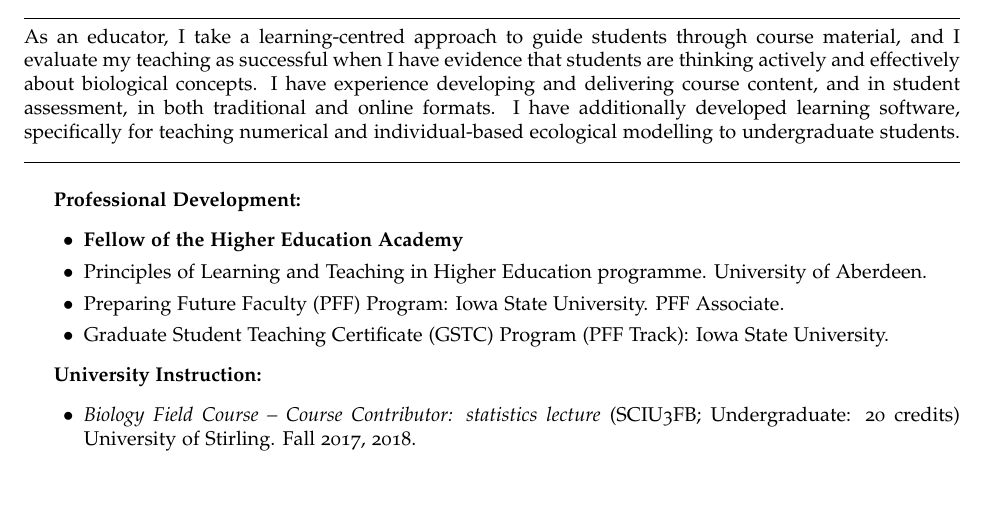
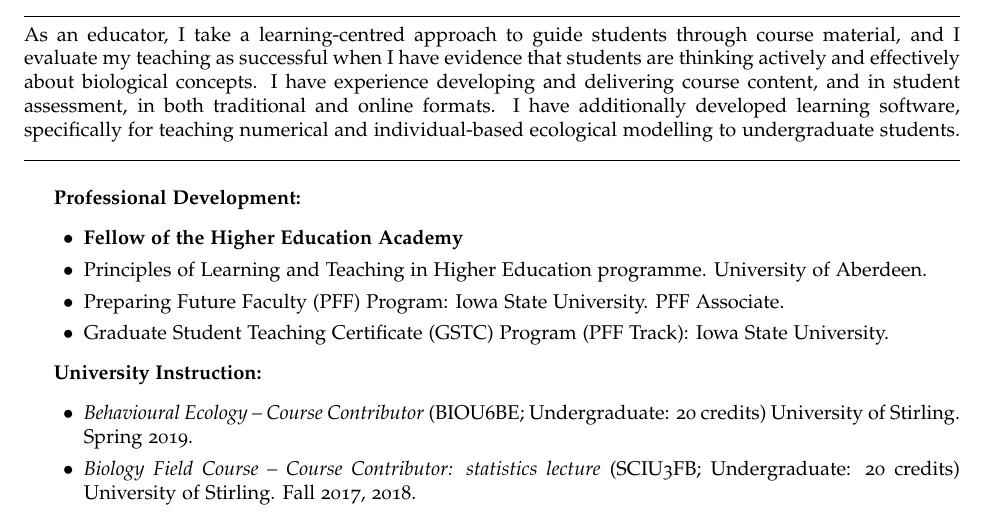
Before and after one commit to bradduthie/bradduthie.github.io, a LaTeX CV (DuthieCV.tex): part of page 3 of 7, cut so that both start at the same text, the shorter picture padded with empty space. Compiled offline with pdfLaTeX.

Commit message:
Add Behav Ecol

```diff
--- a/DuthieCV.tex
+++ b/DuthieCV.tex
@@ -250,6 +250,7 @@ As an educator, I take a learning-centred approach to guide students through cou
 
 \item {\bf University Instruction:}
 \begin{itemize}
+\item[$\bullet$]{{\it Behavioural Ecology -- Course Contributor} (BIOU6BE; Undergraduate: 20 credits) University of Stirling. Spring 2019.}
 \item[$\bullet$]{{\it Biology Field Course -- Course Contributor: statistics lecture} (SCIU3FB; Undergraduate: 20 credits) University of Stirling. Fall 2017, 2018.}
 \item[$\bullet$]{{\it Introduction to Ecological and Environmental Modelling -- Course Contributor} (BI 4803; Undergraduate: 15 credits). University of Aberdeen. Spring 2015, 2016.}
 \item[$\bullet$]{{\it Biology for Undergraduates (BUGS) -- Tutorial Session ZOO-4} (BI 1006; Undergraduate: 7.5 credits). University of Aberdeen. Fall 2014.}
```
Also changed, not shown: DuthieCV.pdf, 1 other file.
